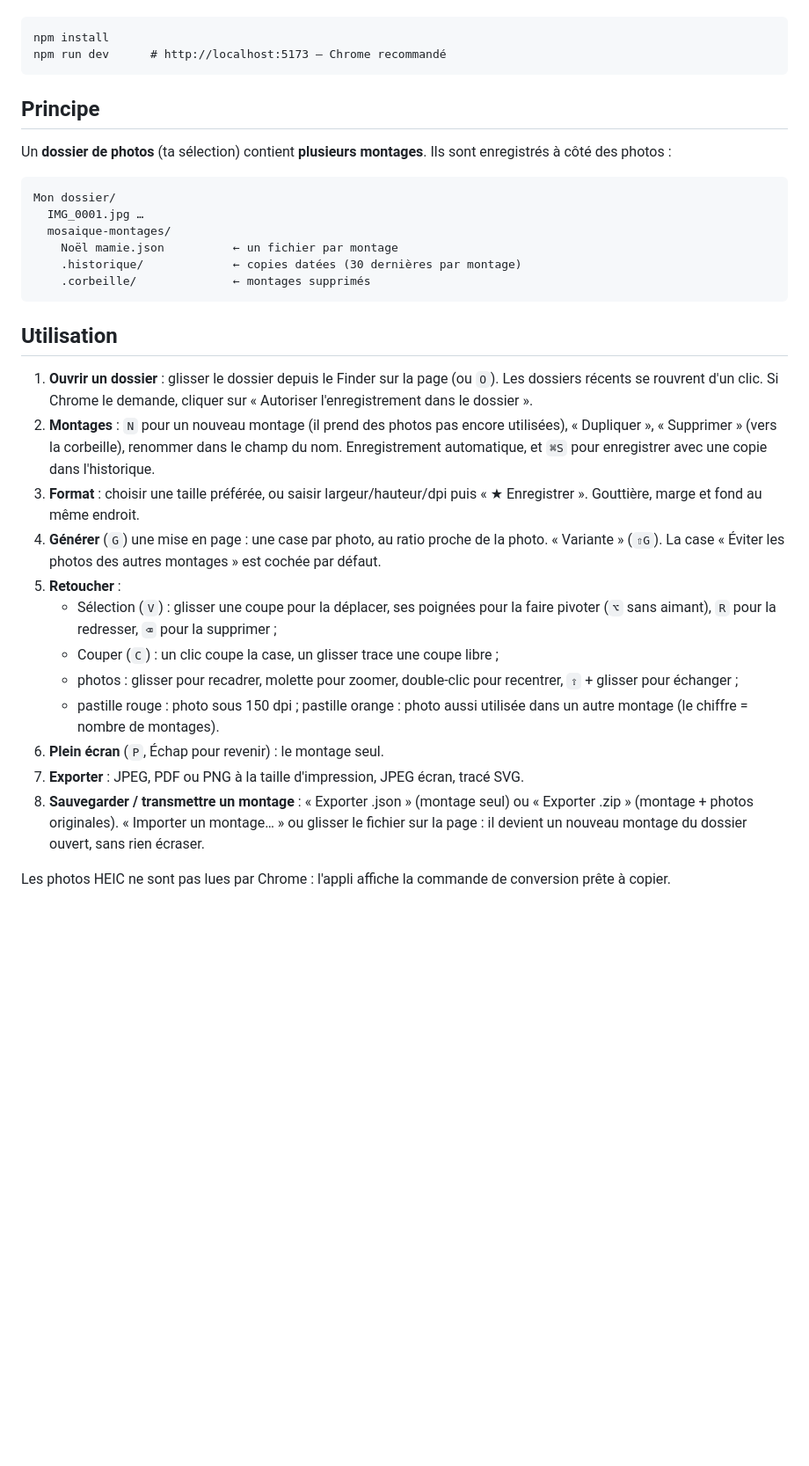
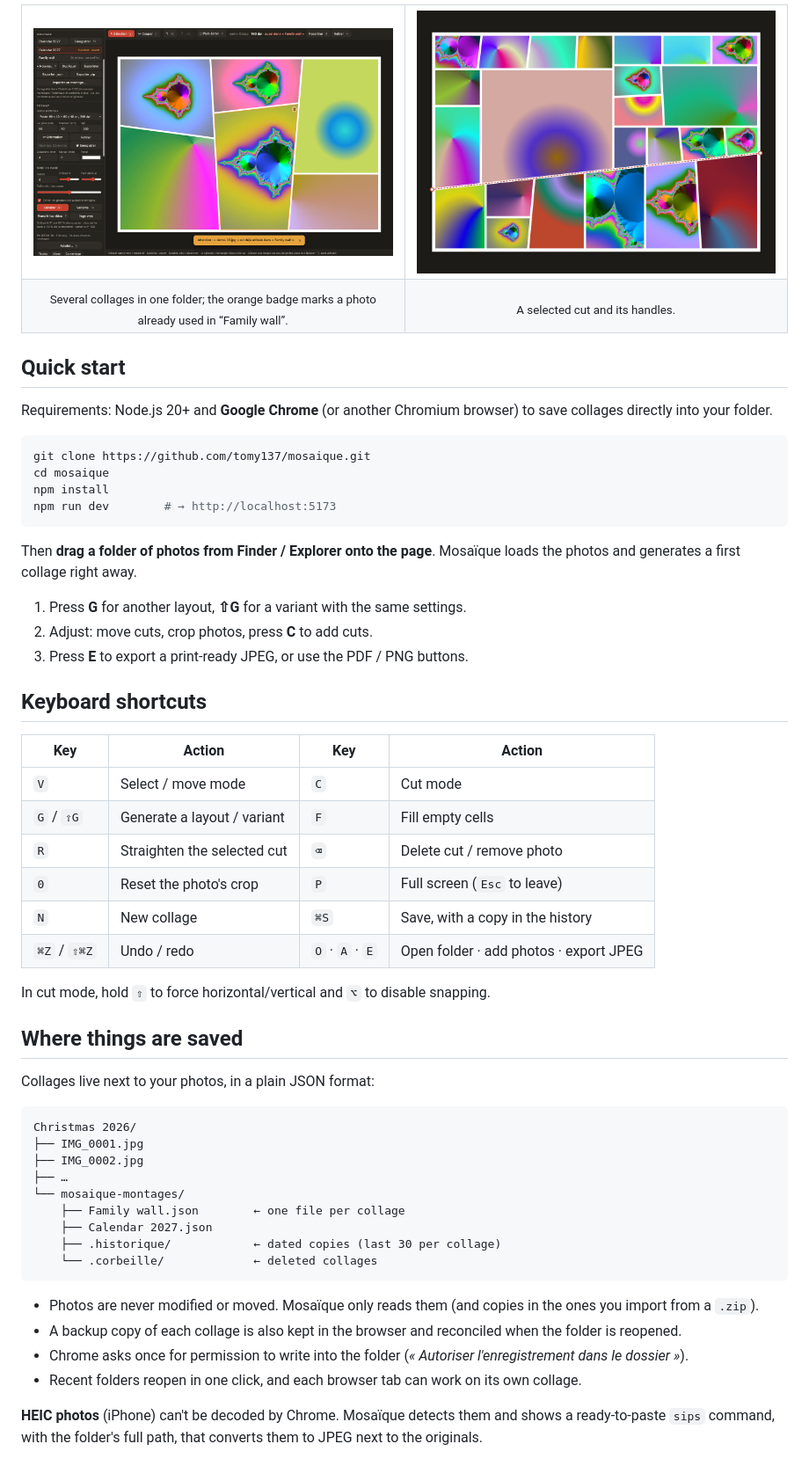
Before and after one commit to tomy137/mosaique, a Markdown page: README.md, the part around one of its changes. Shown at 88% size. GitHub-like rendering; pictures changed too: docs/images/cut.jpg (added), docs/images/montages.jpg (added); blank space fills up the shorter version.

Commit message:
MISC: README anglais, licence GPL-3.0 et captures de démonstration [CC]
Captures générées à partir d'images synthétiques. Masque aussi les pastilles d'édition en plein écran.

````diff
--- a/README.md
+++ b/README.md
@@ -6,32 +53,64 @@ Outil local pour composer des montages photo à cases (coupes droites ou oblique
+<table>
+  <tr>
+    <td width="50%"><img src="docs/images/montages.jpg" alt="Several collages per folder, with a photo flagged as already used"></td>
+    <td width="50%"><img src="docs/images/cut.jpg" alt="A selected slanted cut with its two handles"></td>
+  </tr>
+  <tr>
+    <td align="center"><sub>Several collages in one folder; the orange badge marks a photo already used in “Family wall”.</sub></td>
+    <td align="center"><sub>A selected cut and its handles.</sub></td>
+  </tr>
+</table>
+
+## Quick start
+
+Requirements: Node.js 20+ and **Google Chrome** (or another Chromium browser) to save collages directly into your folder.
+
+```bash
+git clone https://github.com/tomy137/mosaique.git
+cd mosaique
 npm install
-npm run dev      # http://localhost:5173 — Chrome recommandé
+npm run dev        # → http://localhost:5173
 ```
 
-## Principe
-Un **dossier de photos** (ta sélection) contient **plusieurs montages**. Ils sont enregistrés à côté des photos :
+Then **drag a folder of photos from Finder / Explorer onto the page**. Mosaïque loads the photos and generates a first collage right away.
 
-```
-Mon dossier/
-  IMG_0001.jpg …
-  mosaique-montages/
-    Noël mamie.json          ← un fichier par montage
-    .historique/             ← copies datées (30 dernières par montage)
-    .corbeille/              ← montages supprimés
+1. Press **G** for another layout, **⇧G** for a variant with the same settings.
+2. Adjust: move cuts, crop photos, press **C** to add cuts.
+3. Press **E** to export a print-ready JPEG, or use the PDF / PNG buttons.
+
+## Keyboard shortcuts
+
+| Key | Action | Key | Action |
+|---|---|---|---|
+| `V` | Select / move mode | `C` | Cut mode |
+| `G` / `⇧G` | Generate a layout / variant | `F` | Fill empty cells |
+| `R` | Straighten the selected cut | `⌫` | Delete cut / remove photo |
+| `0` | Reset the photo's crop | `P` | Full screen (`Esc` to leave) |
+| `N` | New collage | `⌘S` | Save, with a copy in the history |
+| `⌘Z` / `⇧⌘Z` | Undo / redo | `O` · `A` · `E` | Open folder · add photos · export JPEG |
+
+In cut mode, hold `⇧` to force horizontal/vertical and `⌥` to disable snapping.
+
+## Where things are saved
+
+Collages live next to your photos, in a plain JSON format:
+
+```text
+Christmas 2026/
+├── IMG_0001.jpg
+├── IMG_0002.jpg
+├── …
+└── mosaique-montages/
+    ├── Family wall.json        ← one file per collage
+    ├── Calendar 2027.json
+    ├── .historique/            ← dated copies (last 30 per collage)
+    └── .corbeille/             ← deleted collages
 ```
 
-## Utilisation
-1. **Ouvrir un dossier** : glisser le dossier depuis le Finder sur la page (ou `O`). Les dossiers récents se rouvrent d'un clic. Si Chrome le demande, cliquer sur « Autoriser l'enregistrement dans le dossier ».
-2. **Montages** : `N` pour un nouveau montage (il prend des photos pas encore utilisées), « Dupliquer », « Supprimer » (vers la corbeille), renommer dans le champ du nom. Enregistrement automatique, et `⌘S` pour enregistrer avec une copie dans l'historique.
-3. **Format** : choisir une taille préférée, ou saisir largeur/hauteur/dpi puis « ★ Enregistrer ». Gouttière, marge et fond au même endroit.
-4. **Générer** (`G`) une mise en page : une case par photo, au ratio proche de la photo. « Variante » (`⇧G`). La case « Éviter les photos des autres montages » est cochée par défaut.
-5. **Retoucher** :
-   - Sélection (`V`) : glisser une coupe pour la déplacer, ses poignées pour la faire pivoter (`⌥` sans aimant), `R` pour la redresser, `⌫` pour la supprimer ;
-   - Couper (`C`) : un clic coupe la case, un glisser trace une coupe libre ;
-   - photos : glisser pour recadrer, molette pour zoomer, double-clic pour recentrer, `⇧` + glisser pour échanger ;
-   - pastille rouge : photo sous 150 dpi ; pastille orange : photo aussi utilisée dans un autre montage (le chiffre = nombre de montages).
-6. **Plein écran** (`P`, Échap pour revenir) : le montage seul.
-7. **Exporter** : JPEG, PDF ou PNG à la taille d'impression, JPEG écran, tracé SVG.
-8. **Sauvegarder / transmettre un montage** : « Exporter .json » (montage seul) ou « Exporter .zip » (montage + photos originales). « Importer un montage… » ou glisser le fichier sur la page : il devient un nouveau montage du dossier ouvert, sans rien écraser.
+- Photos are never modified or moved. Mosaïque only reads them (and copies in the ones you import from a `.zip`).
+- A backup copy of each collage is also kept in the browser and reconciled when the folder is reopened.
+- Chrome asks once for permission to write into the folder (*« Autoriser l'enregistrement dans le dossier »*).
+- Recent folders reopen in one click, and each browser tab can work on its own collage.
 
-Les photos HEIC ne sont pas lues par Chrome : l'appli affiche la commande de conversion prête à copier.
+**HEIC photos** (iPhone) can't be decoded by Chrome. Mosaïque detects them and shows a ready-to-paste `sips` command, with the folder's full path, that converts them to JPEG next to the originals.
 
````
Also changed, not shown: other parts of README.md (+99 -4 lines), docs/images/editor.jpg (added), docs/images/fullscreen.jpg (added), 4 other files.
